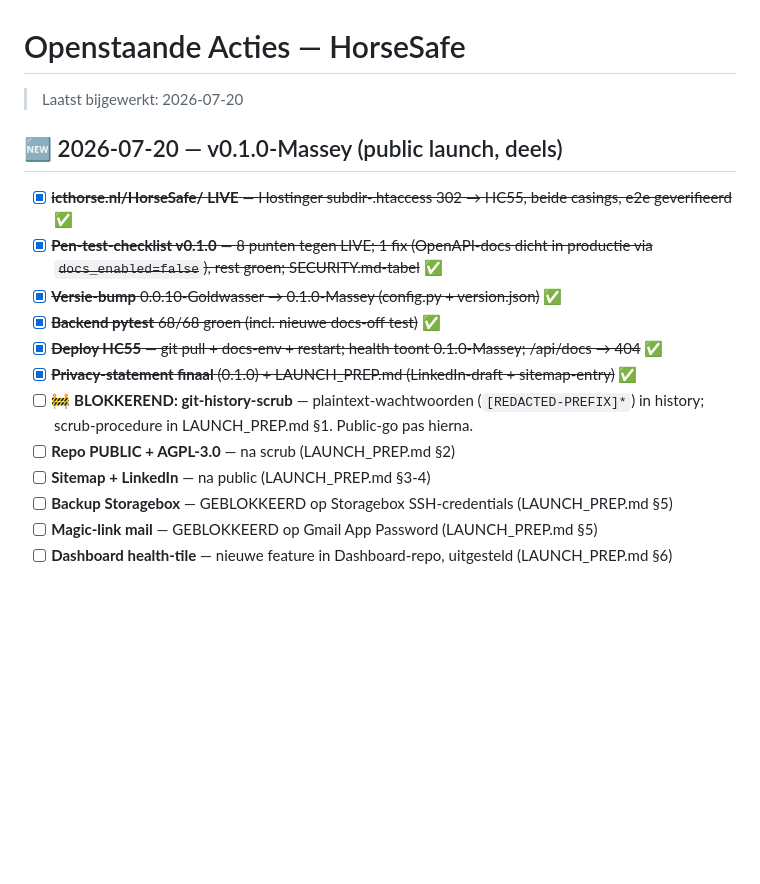
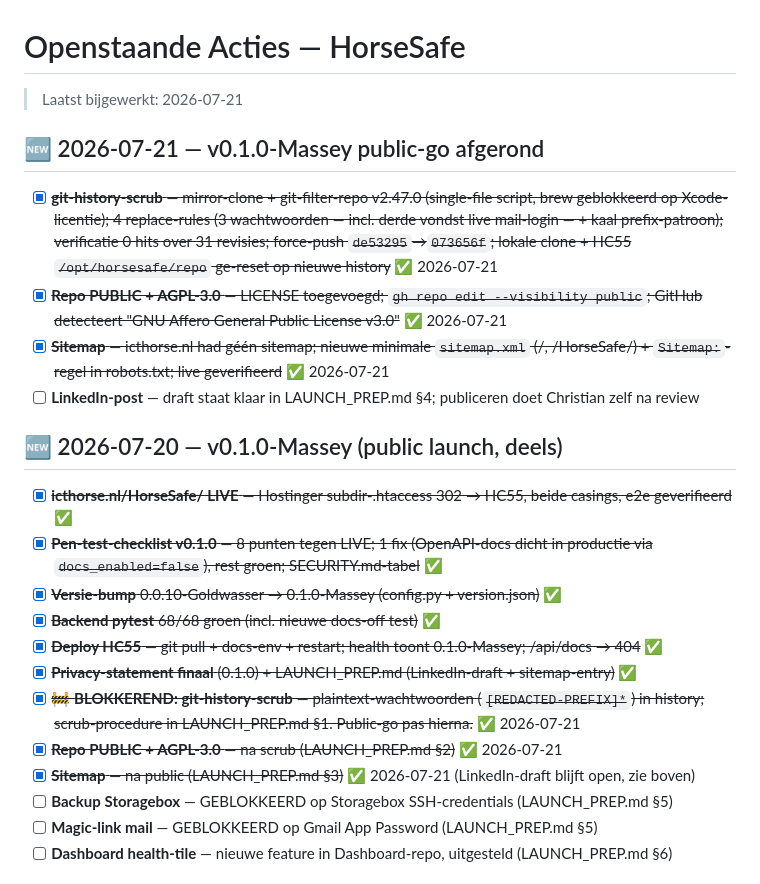
Before and after one commit to cpaglebbeek/HorseSafe, a Markdown page: ACTIONS.md, the part around the change. Drawn GitHub-style; blank space fills up the shorter version.

Commit message:
v0.1.0-Massey public-go afgerond: history-scrub + repo public + AGPL + sitemap
- git-filter-repo scrub van 3 wachtwoorden + prefix-patroon over volledige history (0 hits, 31 revisies)
- force-push de53295->073656f; lokaal + HC55 repo ge-reset
- repo PUBLIC + AGPL-3.0 LICENSE
- icthorse.nl sitemap.xml + robots Sitemap-regel live

Co-Authored-By: Claude Fable 5 <noreply@anthropic.com>
Claude-Session: https://claude.ai/code/session_01XESoHmm3nNPtsywZZP2tJm

```diff
--- a/ACTIONS.md
+++ b/ACTIONS.md
@@ -1,6 +1,13 @@
 # Openstaande Acties — HorseSafe
 
-> Laatst bijgewerkt: 2026-07-20
+> Laatst bijgewerkt: 2026-07-21
+
+## 🆕 2026-07-21 — v0.1.0-Massey public-go afgerond
+
+- [x] ~~**git-history-scrub** — mirror-clone + git-filter-repo v2.47.0 (single-file script, brew geblokkeerd op Xcode-licentie); 4 replace-rules (3 wachtwoorden — incl. derde vondst live mail-login — + kaal prefix-patroon); verificatie 0 hits over 31 revisies; force-push `de53295`→`073656f`; lokale clone + HC55 `/opt/horsesafe/repo` ge-reset op nieuwe history~~ ✅ 2026-07-21
+- [x] ~~**Repo PUBLIC + AGPL-3.0** — LICENSE toegevoegd; `gh repo edit --visibility public`; GitHub detecteert "GNU Affero General Public License v3.0"~~ ✅ 2026-07-21
+- [x] ~~**Sitemap** — icthorse.nl had géén sitemap; nieuwe minimale `sitemap.xml` (/, /HorseSafe/) + `Sitemap:`-regel in robots.txt; live geverifieerd~~ ✅ 2026-07-21
+- [ ] **LinkedIn-post** — draft staat klaar in LAUNCH_PREP.md §4; publiceren doet Christian zelf na review
 
 ## 🆕 2026-07-20 — v0.1.0-Massey (public launch, deels)
 
@@ -10,9 +17,9 @@
 - [x] ~~**Backend pytest** 68/68 groen (incl. nieuwe docs-off test)~~ ✅
 - [x] ~~**Deploy HC55** — git pull + docs-env + restart; health toont 0.1.0-Massey; /api/docs → 404~~ ✅
 - [x] ~~**Privacy-statement finaal** (0.1.0) + LAUNCH_PREP.md (LinkedIn-draft + sitemap-entry)~~ ✅
-- [ ] 🚧 **BLOKKEREND: git-history-scrub** — plaintext-wachtwoorden (`[REDACTED-PREFIX]*`) in history; scrub-procedure in LAUNCH_PREP.md §1. Public-go pas hierna.
-- [ ] **Repo PUBLIC + AGPL-3.0** — na scrub (LAUNCH_PREP.md §2)
-- [ ] **Sitemap + LinkedIn** — na public (LAUNCH_PREP.md §3-4)
+- [x] ~~🚧 **BLOKKEREND: git-history-scrub** — plaintext-wachtwoorden (`[REDACTED-PREFIX]*`) in history; scrub-procedure in LAUNCH_PREP.md §1. Public-go pas hierna.~~ ✅ 2026-07-21
+- [x] ~~**Repo PUBLIC + AGPL-3.0** — na scrub (LAUNCH_PREP.md §2)~~ ✅ 2026-07-21
+- [x] ~~**Sitemap** — na public (LAUNCH_PREP.md §3)~~ ✅ 2026-07-21 (LinkedIn-draft blijft open, zie boven)
 - [ ] **Backup Storagebox** — GEBLOKKEERD op Storagebox SSH-credentials (LAUNCH_PREP.md §5)
 - [ ] **Magic-link mail** — GEBLOKKEERD op Gmail App Password (LAUNCH_PREP.md §5)
 - [ ] **Dashboard health-tile** — nieuwe feature in Dashboard-repo, uitgesteld (LAUNCH_PREP.md §6)
```
Also changed, not shown: LAUNCH_PREP.md (+1 -1 lines).
